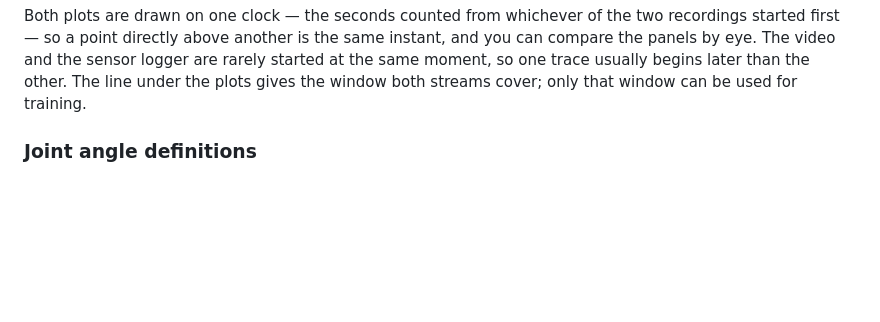
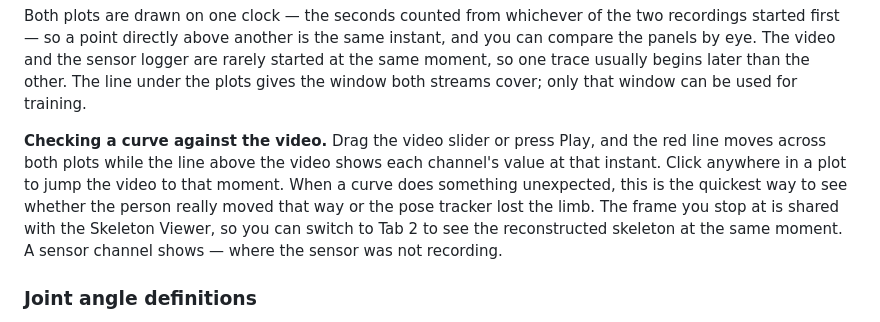
Before and after one commit to yaozhang182/etextile-validation-gui, a Markdown page: docs/manual.md, the part around one of its changes. Drawn GitHub-style; blank space fills up the shorter version.

```diff
--- a/docs/manual.md
+++ b/docs/manual.md
@@ -395,6 +398,15 @@ instant, and you can compare the panels by eye. The video and the sensor logger
 are rarely started at the same moment, so one trace usually begins later than
 the other. The line under the plots gives the window both streams cover; only
 that window can be used for training.
+
+**Checking a curve against the video.** Drag the video slider or press Play, and
+the red line moves across both plots while the line above the video shows each
+channel's value at that instant. Click anywhere in a plot to jump the video to
+that moment. When a curve does something unexpected, this is the quickest way to
+see whether the person really moved that way or the pose tracker lost the limb.
+The frame you stop at is shared with the Skeleton Viewer, so you can switch to
+Tab 2 to see the reconstructed skeleton at the same moment. A sensor channel
+shows — where the sensor was not recording.
 
 ### Joint angle definitions
 
```
Also changed, not shown: other parts of docs/manual.md (+13 -0 lines), docs/img/tab1_data_import.png, docs/img/tab3_angles_sensors.png, docs/img/tab4_training.png, docs/img/tab5_results.png, 7 other files.
